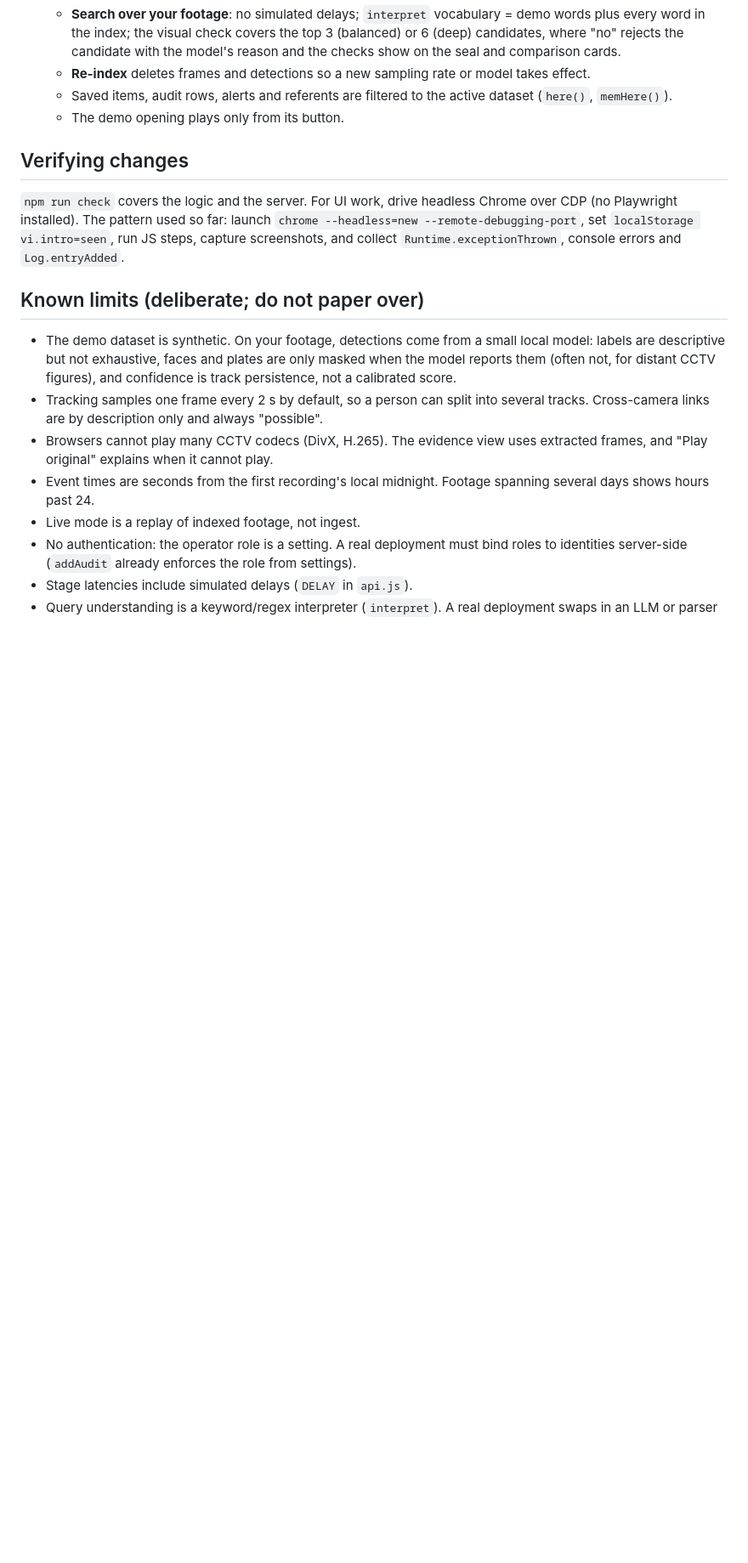
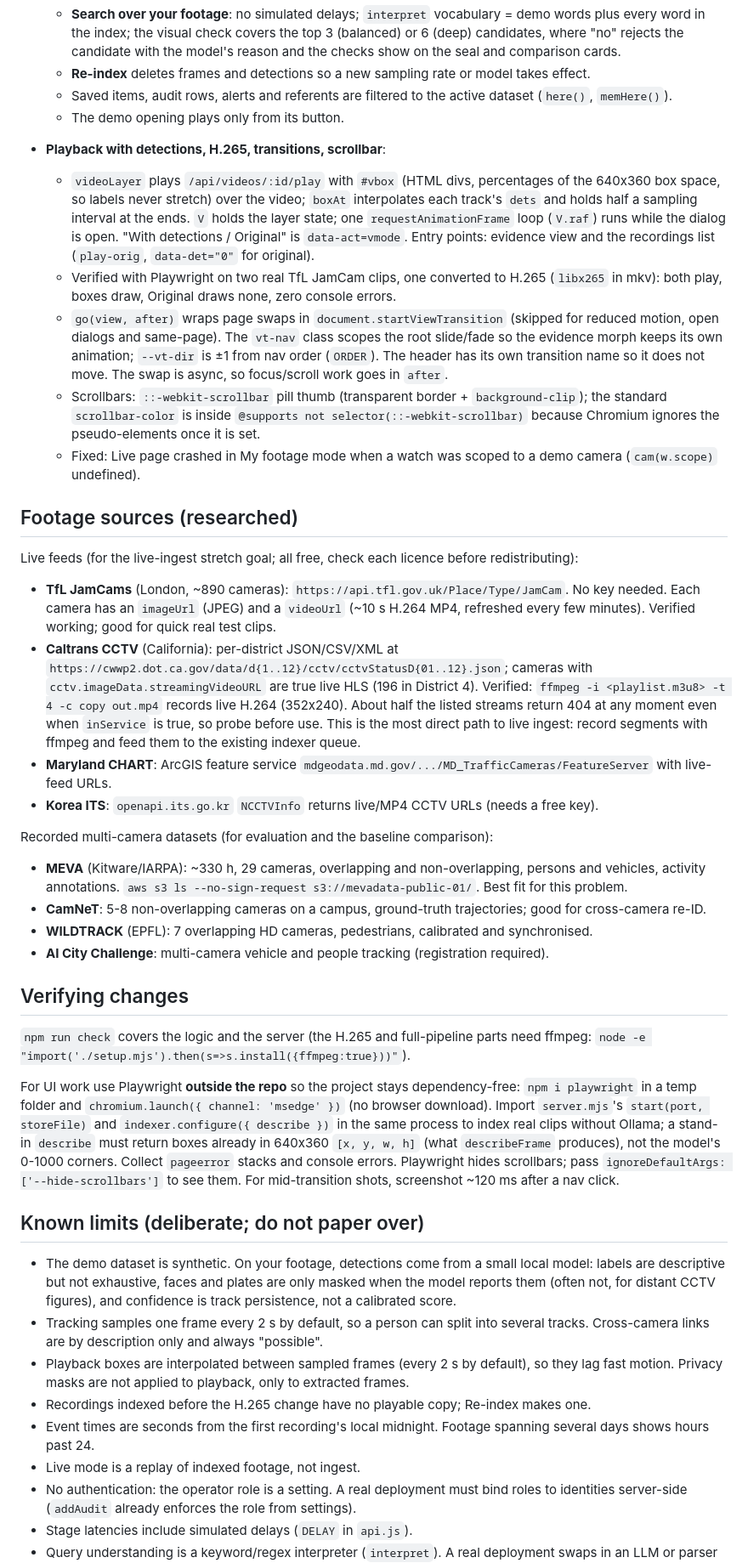
Before and after one commit to NoelMS/video-intel, a Markdown page: HANDOFF.md, the part around one of its changes. Shown at 85% size. Drawn GitHub-style; blank space fills up the shorter version.

Commit message:
Handoff and README: playback, transitions, footage sources
Records the playback overlay, H.265 copies, page transitions and scrollbar in the handoff change log. Documents Playwright verification outside the repo. Lists researched live feeds (TfL JamCams, Caltrans HLS, Maryland CHART, Korea ITS) and multi-camera datasets (MEVA, CamNeT, WILDTRACK, AI City), with what was verified.

```diff
--- a/HANDOFF.md
+++ b/HANDOFF.md
@@ -100,15 +100,39 @@ ES modules need an http origin. Opening `index.html` from disk will not work.
   - Saved items, audit rows, alerts and referents are filtered to the active dataset (`here()`, `memHere()`).
   - The demo opening plays only from its button.
 
+- **Playback with detections, H.265, transitions, scrollbar**:
+  - `videoLayer` plays `/api/videos/:id/play` with `#vbox` (HTML divs, percentages of the 640x360 box space, so labels never stretch) over the video; `boxAt` interpolates each track's `dets` and holds half a sampling interval at the ends. `V` holds the layer state; one `requestAnimationFrame` loop (`V.raf`) runs while the dialog is open. "With detections / Original" is `data-act=vmode`. Entry points: evidence view and the recordings list (`play-orig`, `data-det="0"` for original).
+  - Verified with Playwright on two real TfL JamCam clips, one converted to H.265 (`libx265` in mkv): both play, boxes draw, Original draws none, zero console errors.
+  - `go(view, after)` wraps page swaps in `document.startViewTransition` (skipped for reduced motion, open dialogs and same-page). The `vt-nav` class scopes the root slide/fade so the evidence morph keeps its own animation; `--vt-dir` is ±1 from nav order (`ORDER`). The header has its own transition name so it does not move. The swap is async, so focus/scroll work goes in `after`.
+  - Scrollbars: `::-webkit-scrollbar` pill thumb (transparent border + `background-clip`); the standard `scrollbar-color` is inside `@supports not selector(::-webkit-scrollbar)` because Chromium ignores the pseudo-elements once it is set.
+  - Fixed: Live page crashed in My footage mode when a watch was scoped to a demo camera (`cam(w.scope)` undefined).
+
+## Footage sources (researched)
+
+Live feeds (for the live-ingest stretch goal; all free, check each licence before redistributing):
+- **TfL JamCams** (London, ~890 cameras): `https://api.tfl.gov.uk/Place/Type/JamCam`. No key needed. Each camera has an `imageUrl` (JPEG) and a `videoUrl` (~10 s H.264 MP4, refreshed every few minutes). Verified working; good for quick real test clips.
+- **Caltrans CCTV** (California): per-district JSON/CSV/XML at `https://cwwp2.dot.ca.gov/data/d{1..12}/cctv/cctvStatusD{01..12}.json`; cameras with `cctv.imageData.streamingVideoURL` are true live HLS (196 in District 4). Verified: `ffmpeg -i <playlist.m3u8> -t 4 -c copy out.mp4` records live H.264 (352x240). About half the listed streams return 404 at any moment even when `inService` is true, so probe before use. This is the most direct path to live ingest: record segments with ffmpeg and feed them to the existing indexer queue.
+- **Maryland CHART**: ArcGIS feature service `mdgeodata.md.gov/.../MD_TrafficCameras/FeatureServer` with live-feed URLs.
+- **Korea ITS**: `openapi.its.go.kr` `NCCTVInfo` returns live/MP4 CCTV URLs (needs a free key).
+
+Recorded multi-camera datasets (for evaluation and the baseline comparison):
+- **MEVA** (Kitware/IARPA): ~330 h, 29 cameras, overlapping and non-overlapping, persons and vehicles, activity annotations. `aws s3 ls --no-sign-request s3://mevadata-public-01/`. Best fit for this problem.
+- **CamNeT**: 5-8 non-overlapping cameras on a campus, ground-truth trajectories; good for cross-camera re-ID.
+- **WILDTRACK** (EPFL): 7 overlapping HD cameras, pedestrians, calibrated and synchronised.
+- **AI City Challenge**: multi-camera vehicle and people tracking (registration required).
+
 ## Verifying changes
 
-`npm run check` covers the logic and the server. For UI work, drive headless Chrome over CDP (no Playwright installed). The pattern used so far: launch `chrome --headless=new --remote-debugging-port`, set `localStorage vi.intro=seen`, run JS steps, capture screenshots, and collect `Runtime.exceptionThrown`, console errors and `Log.entryAdded`.
+`npm run check` covers the logic and the server (the H.265 and full-pipeline parts need ffmpeg: `node -e "import('./setup.mjs').then(s=>s.install({ffmpeg:true}))"`).
+
+For UI work use Playwright **outside the repo** so the project stays dependency-free: `npm i playwright` in a temp folder and `chromium.launch({ channel: 'msedge' })` (no browser download). Import `server.mjs`'s `start(port, storeFile)` and `indexer.configure({ describe })` in the same process to index real clips without Ollama; a stand-in `describe` must return boxes already in 640x360 `[x, y, w, h]` (what `describeFrame` produces), not the model's 0-1000 corners. Collect `pageerror` stacks and console errors. Playwright hides scrollbars; pass `ignoreDefaultArgs: ['--hide-scrollbars']` to see them. For mid-transition shots, screenshot ~120 ms after a nav click.
 
 ## Known limits (deliberate; do not paper over)
 
 - The demo dataset is synthetic. On your footage, detections come from a small local model: labels are descriptive but not exhaustive, faces and plates are only masked when the model reports them (often not, for distant CCTV figures), and confidence is track persistence, not a calibrated score.
 - Tracking samples one frame every 2 s by default, so a person can split into several tracks. Cross-camera links are by description only and always "possible".
-- Browsers cannot play many CCTV codecs (DivX, H.265). The evidence view uses extracted frames, and "Play original" explains when it cannot play.
+- Playback boxes are interpolated between sampled frames (every 2 s by default), so they lag fast motion. Privacy masks are not applied to playback, only to extracted frames.
+- Recordings indexed before the H.265 change have no playable copy; Re-index makes one.
 - Event times are seconds from the first recording's local midnight. Footage spanning several days shows hours past 24.
 - Live mode is a replay of indexed footage, not ingest.
 - No authentication: the operator role is a setting. A real deployment must bind roles to identities server-side (`addAudit` already enforces the role from settings).
```
Also changed, not shown: other parts of HANDOFF.md (+2 -2 lines), README.md (+15 -0 lines).
